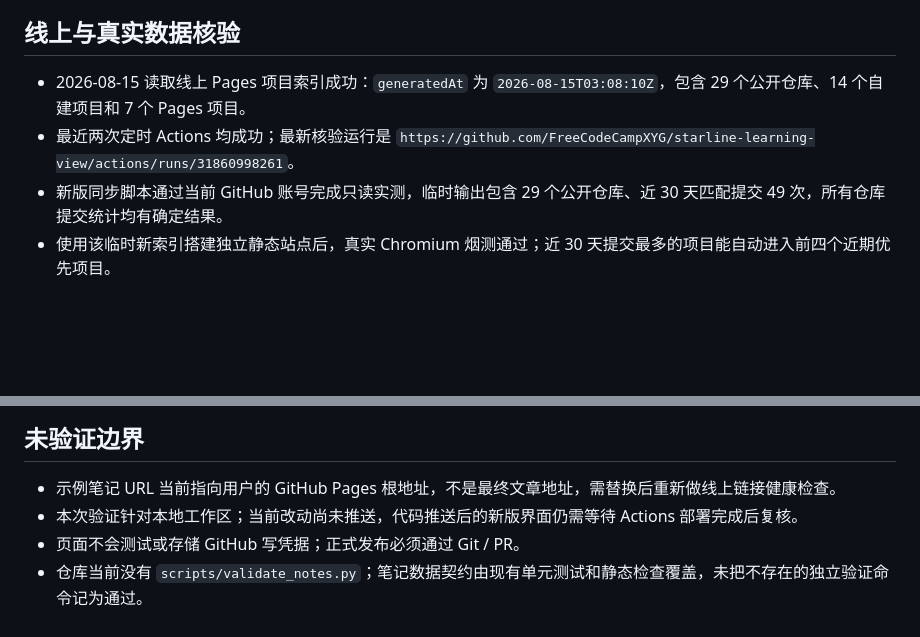
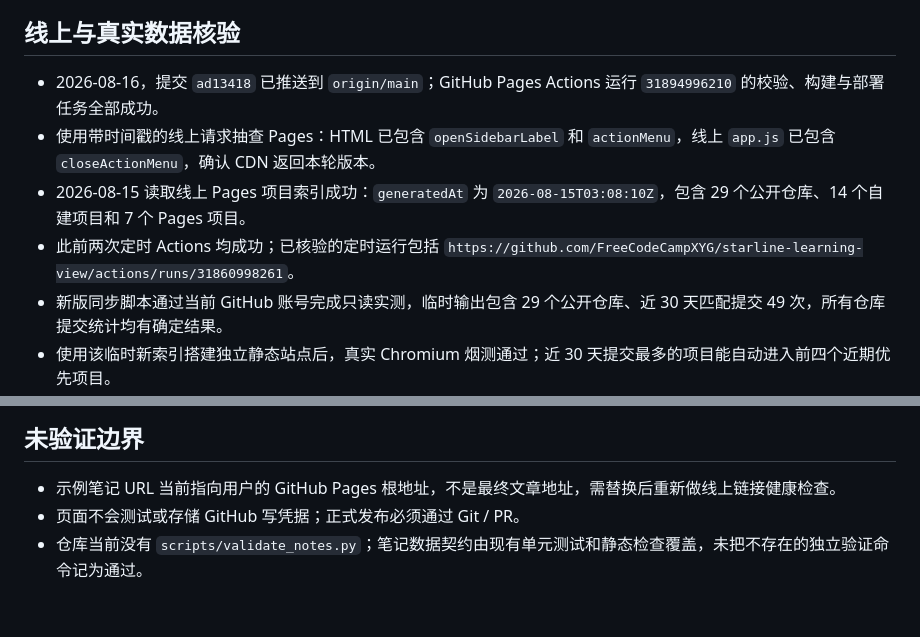
Before and after one commit to FreeCodeCampXYG/starline-learning-view, a Markdown page: VALIDATION.md, 2 parts joined by grey strips. GitHub-like rendering; blank space fills up the shorter version.

Commit message:
docs: 记录目录交互部署结果
更新开发状态和验证记录，写明 ad13418 与 Actions 31894996210 已成功部署，并移除已经失效的未推送说明。

```diff
--- a/VALIDATION.md
+++ b/VALIDATION.md
@@ -49,8 +49,10 @@
 
 ## 线上与真实数据核验
 
+- 2026-08-16，提交 `ad13418` 已推送到 `origin/main`；GitHub Pages Actions 运行 `31894996210` 的校验、构建与部署任务全部成功。
+- 使用带时间戳的线上请求抽查 Pages：HTML 已包含 `openSidebarLabel` 和 `actionMenu`，线上 `app.js` 已包含 `closeActionMenu`，确认 CDN 返回本轮版本。
 - 2026-08-15 读取线上 Pages 项目索引成功：`generatedAt` 为 `2026-08-15T03:08:10Z`，包含 29 个公开仓库、14 个自建项目和 7 个 Pages 项目。
-- 最近两次定时 Actions 均成功；最新核验运行是 `https://github.com/FreeCodeCampXYG/starline-learning-view/actions/runs/31860998261`。
+- 此前两次定时 Actions 均成功；已核验的定时运行包括 `https://github.com/FreeCodeCampXYG/starline-learning-view/actions/runs/31860998261`。
 - 新版同步脚本通过当前 GitHub 账号完成只读实测，临时输出包含 29 个公开仓库、近 30 天匹配提交 49 次，所有仓库提交统计均有确定结果。
 - 使用该临时新索引搭建独立静态站点后，真实 Chromium 烟测通过；近 30 天提交最多的项目能自动进入前四个近期优先项目。
 
@@ -71,6 +73,5 @@
 ## 未验证边界
 
 - 示例笔记 URL 当前指向用户的 GitHub Pages 根地址，不是最终文章地址，需替换后重新做线上链接健康检查。
-- 本次验证针对本地工作区；当前改动尚未推送，代码推送后的新版界面仍需等待 Actions 部署完成后复核。
 - 页面不会测试或存储 GitHub 写凭据；正式发布必须通过 Git / PR。
 - 仓库当前没有 `scripts/validate_notes.py`；笔记数据契约由现有单元测试和静态检查覆盖，未把不存在的独立验证命令记为通过。
```
Also changed, not shown: DEV_STATE.md (+2 -2 lines).
